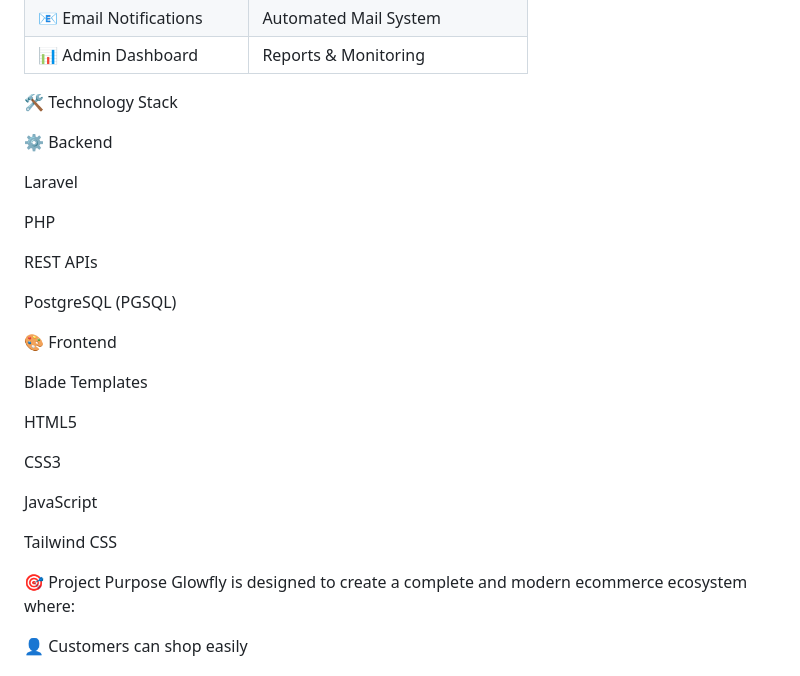
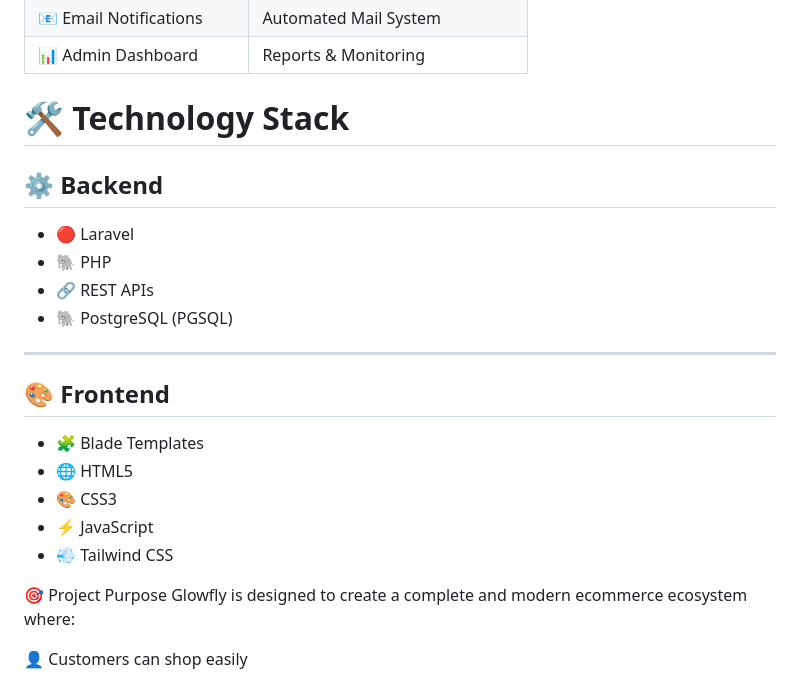
Before and after one commit to Muskan-arora-dev/Glowfly, a Markdown page: README.md, the part around the change. Rendered like a GitHub page.

```diff
--- a/README.md
+++ b/README.md
@@ -139,29 +139,24 @@ Glowfly includes a complete email notification workflow for smooth communication
 | 📧 Email Notifications   | Automated Mail System               |
 | 📊 Admin Dashboard       | Reports & Monitoring                |
 
-🛠️ Technology Stack
+# 🛠️ Technology Stack
 
-⚙️ Backend
+## ⚙️ Backend
 
-Laravel
+- 🔴 Laravel
+- 🐘 PHP
+- 🔗 REST APIs
+- 🐘 PostgreSQL (PGSQL)
 
-PHP
+---
 
-REST APIs
+## 🎨 Frontend
 
-PostgreSQL (PGSQL)
-
-🎨 Frontend
-
-Blade Templates
-
-HTML5
-
-CSS3
-
-JavaScript
-
-Tailwind CSS
+- 🧩 Blade Templates
+- 🌐 HTML5
+- 🎨 CSS3
+- ⚡ JavaScript
+- 💨 Tailwind CSS
 
 🎯 Project Purpose
 Glowfly is designed to create a complete and modern ecommerce ecosystem where:
```
